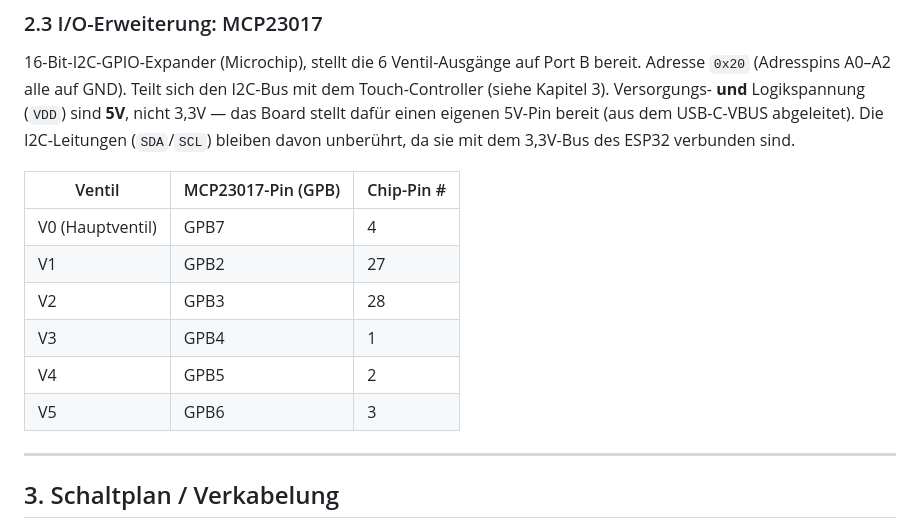
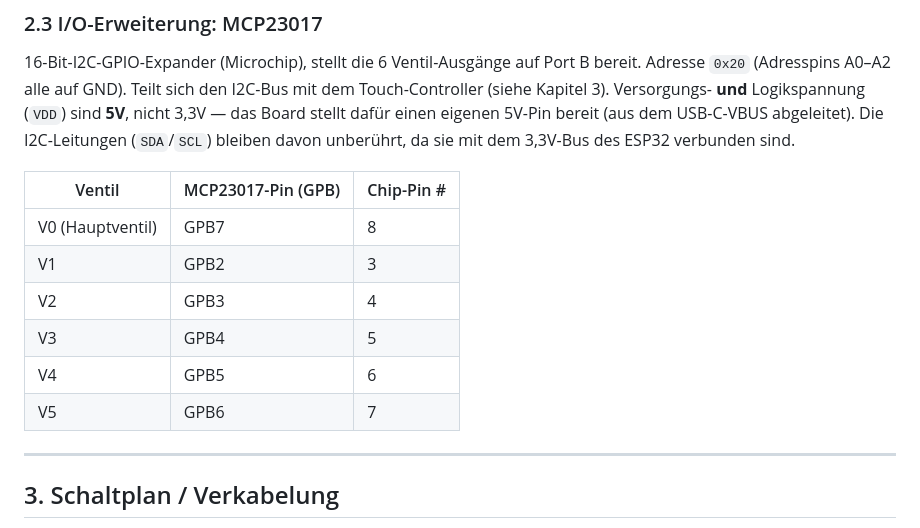
Before and after one commit to Pfannex/Gartenwasser, a Markdown page: docs/manual/usermanual.md, the part around one of its changes. GitHub-like rendering.

```diff
--- a/docs/manual/usermanual.md
+++ b/docs/manual/usermanual.md
@@ -90,12 +90,12 @@ Ein externes Relaismodul (6 Kanäle, potentialfrei) wird zwischen MCP23017-Ausg
 
 | Ventil | MCP23017-Pin (GPB) | Chip-Pin # |
 |---|---|---|
-| V0 (Hauptventil) | GPB7 | 4 |
-| V1 | GPB2 | 27 |
-| V2 | GPB3 | 28 |
-| V3 | GPB4 | 1 |
-| V4 | GPB5 | 2 |
-| V5 | GPB6 | 3 |
+| V0 (Hauptventil) | GPB7 | 8 |
+| V1 | GPB2 | 3 |
+| V2 | GPB3 | 4 |
+| V3 | GPB4 | 5 |
+| V4 | GPB5 | 6 |
+| V5 | GPB6 | 7 |
 
 ---
 
```
Also changed, not shown: other parts of docs/manual/usermanual.md (+6 -6 lines).
